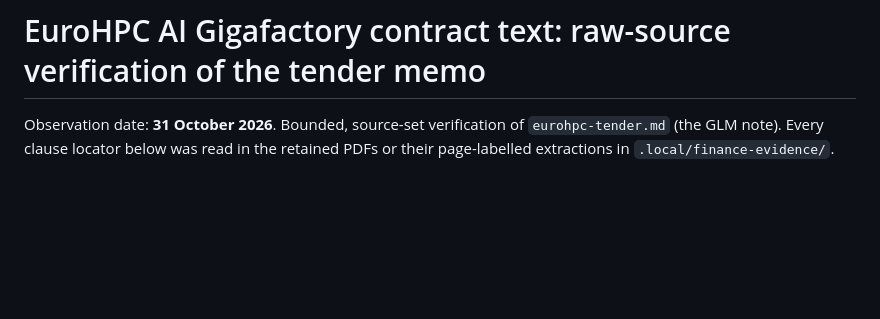
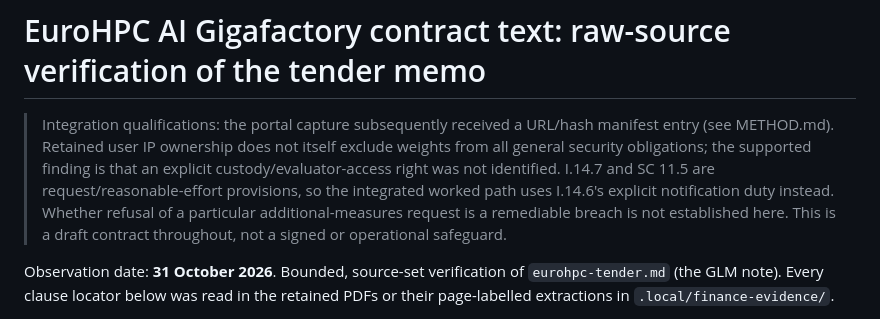
Before and after one commit to TubaAli/middle-powers-hackathon, a Markdown page: research_notes/Finance decision rights followup/eurohpc-raw-verification.md, the part around the change. Rendered like a GitHub page; blank space fills up the shorter version.

```diff
--- a/research_notes/Finance decision rights followup/eurohpc-raw-verification.md
+++ b/research_notes/Finance decision rights followup/eurohpc-raw-verification.md
@@ -1,4 +1,6 @@
 # EuroHPC AI Gigafactory contract text: raw-source verification of the tender memo
+
+> Integration qualifications: the portal capture subsequently received a URL/hash manifest entry (see METHOD.md). Retained user IP ownership does not itself exclude weights from all general security obligations; the supported finding is that an explicit custody/evaluator-access right was not identified. I.14.7 and SC 11.5 are request/reasonable-effort provisions, so the integrated worked path uses I.14.6's explicit notification duty instead. Whether refusal of a particular additional-measures request is a remediable breach is not established here. This is a draft contract throughout, not a signed or operational safeguard.
 
 Observation date: **31 October 2026**. Bounded, source-set verification of `eurohpc-tender.md` (the GLM note). Every clause locator below was read in the retained PDFs or their page-labelled extractions in `.local/finance-evidence/`.
 
```
Also changed, not shown: research_notes/Finance decision rights followup/authority-refutation.md (+2 -0 lines).
